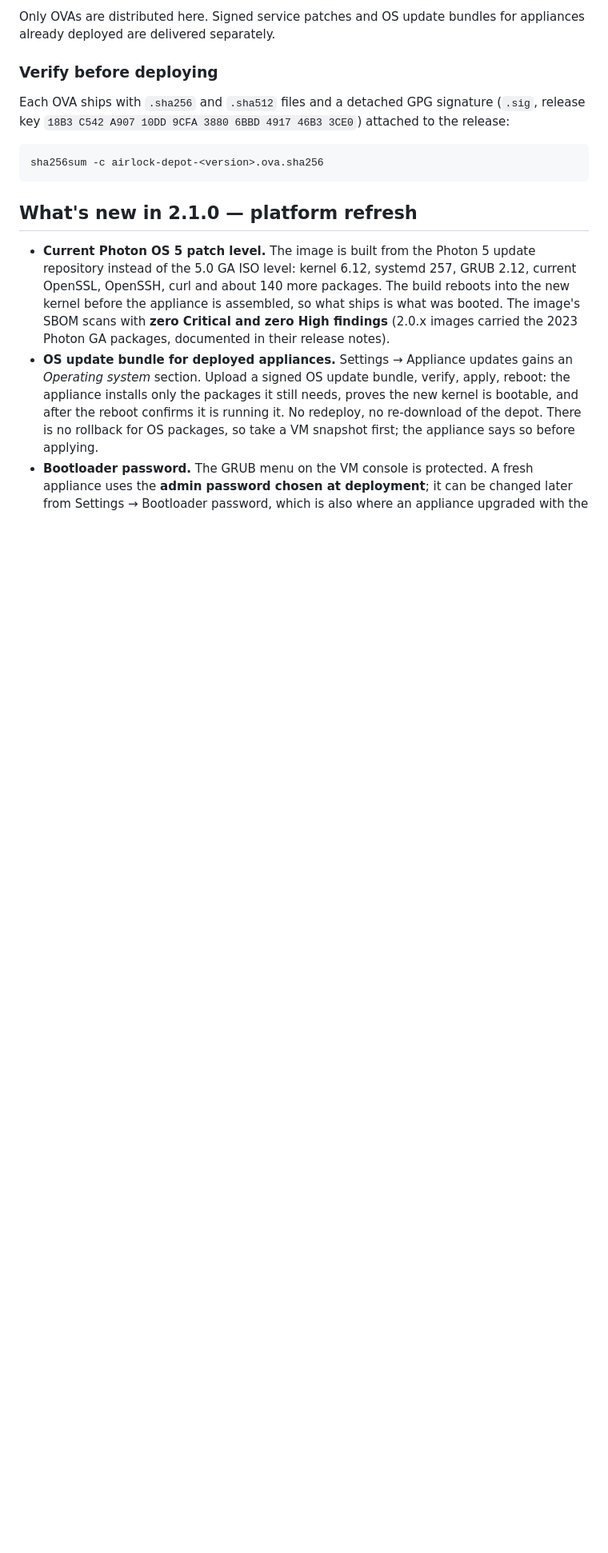
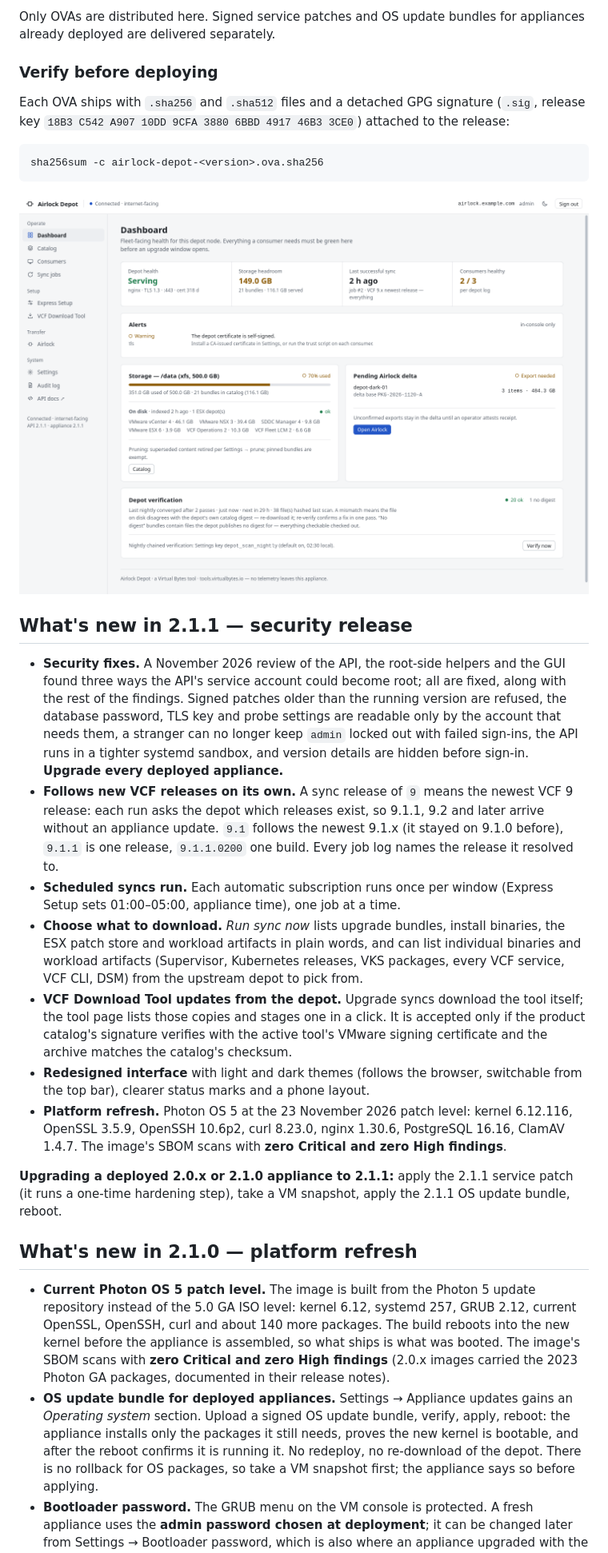
Before and after one commit to virtual-bytes/airlock-depot, a Markdown page: README.md, the part around one of its changes. Shown at 80% size. Drawn GitHub-style; pictures changed too: docs/dashboard-light.png (added); blank space fills up the shorter version.

Commit message:
README: what's new in 2.1.1; 2.1.1 is the current OVA; dashboard screenshot (light and dark)

````diff
--- a/README.md
+++ b/README.md
@@ -31,6 +31,49 @@ signature (`.sig`, release key `18B3 C542 A907 10DD 9CFA 3880 6BBD 4917
 ```
 sha256sum -c airlock-depot-<version>.ova.sha256
 ```
+
+<picture>
+  <source media="(prefers-color-scheme: dark)" srcset="docs/dashboard-dark.png">
+  <img alt="Airlock Depot dashboard: depot health, storage, last sync, consumers, alerts and depot verification" src="docs/dashboard-light.png">
+</picture>
+
+## What's new in 2.1.1 — security release
+
+- **Security fixes.** A November 2026 review of the API, the root-side
+  helpers and the GUI found three ways the API's service account could become
+  root; all are fixed, along with the rest of the findings. Signed patches
+  older than the running version are refused, the database password, TLS key
+  and probe settings are readable only by the account that needs them, a
+  stranger can no longer keep `admin` locked out with failed sign-ins, the
+  API runs in a tighter systemd sandbox, and version details are hidden
+  before sign-in. **Upgrade every deployed appliance.**
+- **Follows new VCF releases on its own.** A sync release of `9` means the
+  newest VCF 9 release: each run asks the depot which releases exist, so
+  9.1.1, 9.2 and later arrive without an appliance update. `9.1` follows the
+  newest 9.1.x (it stayed on 9.1.0 before), `9.1.1` is one release,
+  `9.1.1.0200` one build. Every job log names the release it resolved to.
+- **Scheduled syncs run.** Each automatic subscription runs once per window
+  (Express Setup sets 01:00–05:00, appliance time), one job at a time.
+- **Choose what to download.** *Run sync now* lists upgrade bundles, install
+  binaries, the ESX patch store and workload artifacts in plain words, and
+  can list individual binaries and workload artifacts (Supervisor, Kubernetes
+  releases, VKS packages, every VCF service, VCF CLI, DSM) from the upstream
+  depot to pick from.
+- **VCF Download Tool updates from the depot.** Upgrade syncs download the
+  tool itself; the tool page lists those copies and stages one in a click. It
+  is accepted only if the product catalog's signature verifies with the
+  active tool's VMware signing certificate and the archive matches the
+  catalog's checksum.
+- **Redesigned interface** with light and dark themes (follows the browser,
+  switchable from the top bar), clearer status marks and a phone layout.
+- **Platform refresh.** Photon OS 5 at the 23 November 2026 patch level:
+  kernel 6.12.116, OpenSSL 3.5.9, OpenSSH 10.6p2, curl 8.23.0, nginx 1.30.6,
+  PostgreSQL 16.16, ClamAV 1.4.7. The image's SBOM scans with **zero Critical
+  and zero High findings**.
+
+**Upgrading a deployed 2.0.x or 2.1.0 appliance to 2.1.1:** apply the 2.1.1
+service patch (it runs a one-time hardening step), take a VM snapshot, apply
+the 2.1.1 OS update bundle, reboot.
 
 ## What's new in 2.1.0 — platform refresh
 
````
Also changed, not shown: other parts of README.md (+2 -2 lines), docs/dashboard-dark.png (added).
